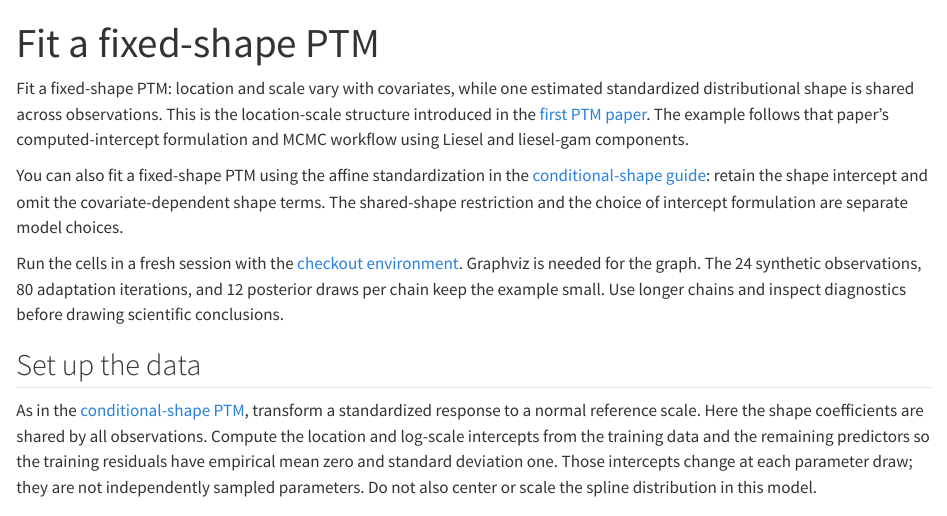
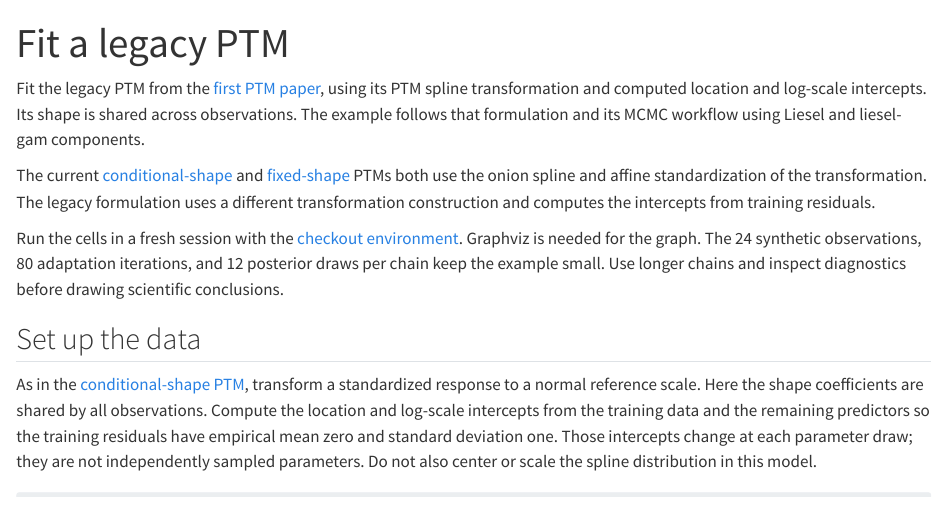
Before and after one commit to liesel-devs/liesel-ptm, a Quarto document (docs/guides/legacy.qmd): the page in a window 1100 px wide, from its top. Rendered offline with R 4.5, knitr and Pandoc in place of Quarto, with nearby package versions; some code elsewhere in the file could not run offline.

Commit message:
Separate legacy PTMs from current shape variants

```diff
--- a/docs/guides/fixed-shape.qmd
+++ b/docs/guides/legacy.qmd
@@ -1,18 +1,17 @@
 ---
-title: Fit a fixed-shape PTM
+title: Fit a legacy PTM
 ---
 
-Fit a fixed-shape PTM: location and scale vary with covariates, while one estimated
-standardized distributional shape is shared across observations. This is the
-location-scale structure introduced in the
-[first PTM paper](https://doi.org/10.1080/10618600.2026.2703269).
-The example follows that paper's computed-intercept formulation and MCMC workflow
+Fit the legacy PTM from the
+[first PTM paper](https://doi.org/10.1080/10618600.2026.2703269), using its PTM spline
+transformation and computed location and log-scale intercepts. Its shape is shared
+across observations. The example follows that formulation and its MCMC workflow
 using Liesel and liesel-gam components.
 
-You can also fit a fixed-shape PTM using the affine standardization in the
-[conditional-shape guide](conditional-shape.md): retain the shape intercept and
-omit the covariate-dependent shape terms. The shared-shape restriction and the
-choice of intercept formulation are separate model choices.
+The current [conditional-shape](conditional-shape.md) and
+[fixed-shape](fixed-shape.md) PTMs both use the onion spline and affine
+standardization of the transformation. The legacy formulation uses a different
+transformation construction and computes the intercepts from training residuals.
 
 Run the cells in a fresh session with the [checkout environment](../contributing.md#build-the-documentation).
 Graphviz is needed for the graph. The 24 synthetic observations, 80 adaptation
```
Also changed, not shown: docs/guides/conditional-shape.qmd (+2 -2 lines), src/liesel_ptm/legacy.py (+3 -3 lines), README.md, docs/_quarto.yml, docs/api/models.md, docs/guide-outputs.json, docs/guides/conditional-shape.md, docs/guides/fixed-shape.md, docs/guides/legacy.md (added), docs/index.md, docs/guides/legacy.qmd (2 more changed lines), 10 other files.
